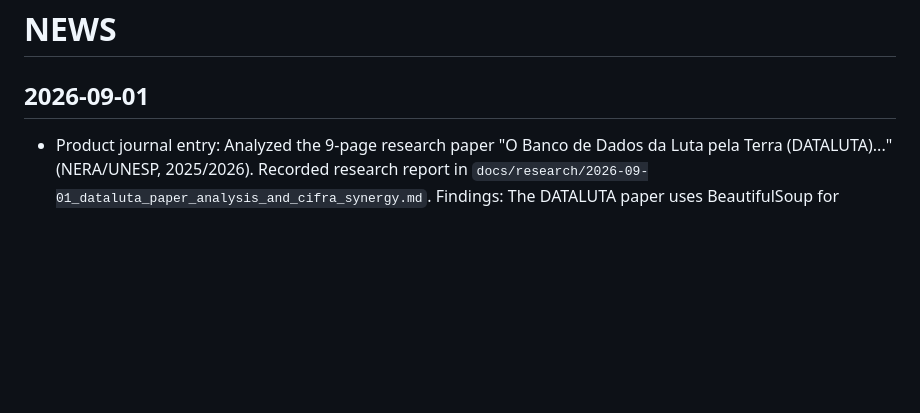
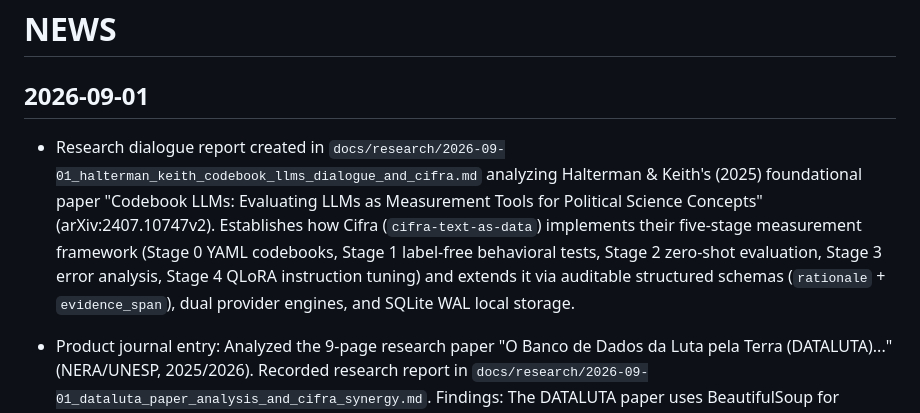
Before and after one commit to mancano-tales/cifra-text-as-data, a Markdown page: NEWS.md, the part around the change. Drawn GitHub-style; blank space fills up the shorter version.

Commit message:
docs: add dialogue report with Halterman & Keith (2025) paper to research journal

```diff
--- a/NEWS.md
+++ b/NEWS.md
@@ -1,6 +1,9 @@
 # NEWS
 
 ## 2026-09-01
+
+- Research dialogue report created in `docs/research/2026-09-01_halterman_keith_codebook_llms_dialogue_and_cifra.md` analyzing Halterman & Keith's (2025) foundational paper "Codebook LLMs: Evaluating LLMs as Measurement Tools for Political Science Concepts" (arXiv:2407.10747v2).
+  Establishes how Cifra (`cifra-text-as-data`) implements their five-stage measurement framework (Stage 0 YAML codebooks, Stage 1 label-free behavioral tests, Stage 2 zero-shot evaluation, Stage 3 error analysis, Stage 4 QLoRA instruction tuning) and extends it via auditable structured schemas (`rationale` + `evidence_span`), dual provider engines, and SQLite WAL local storage.
 
 - Product journal entry: Analyzed the 9-page research paper "O Banco de Dados da Luta pela Terra (DATALUTA)..." (NERA/UNESP, 2025/2026).
   Recorded research report in `docs/research/2026-09-01_dataluta_paper_analysis_and_cifra_synergy.md`.
```
Also changed, not shown: docs/research/2026-09-01_halterman_keith_codebook_llms_dialogue_and_cifra.md (added, +80 -0 lines).
